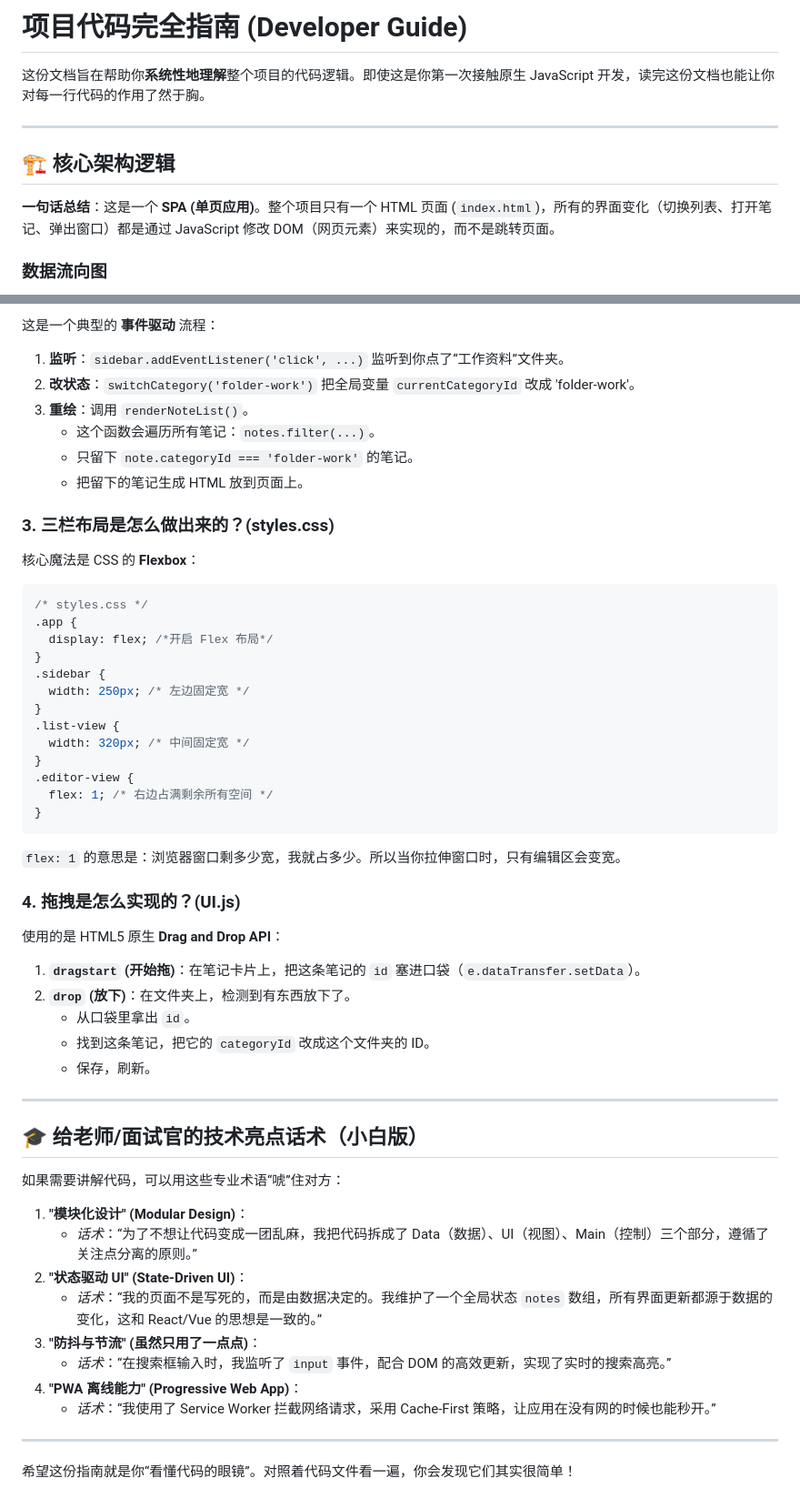
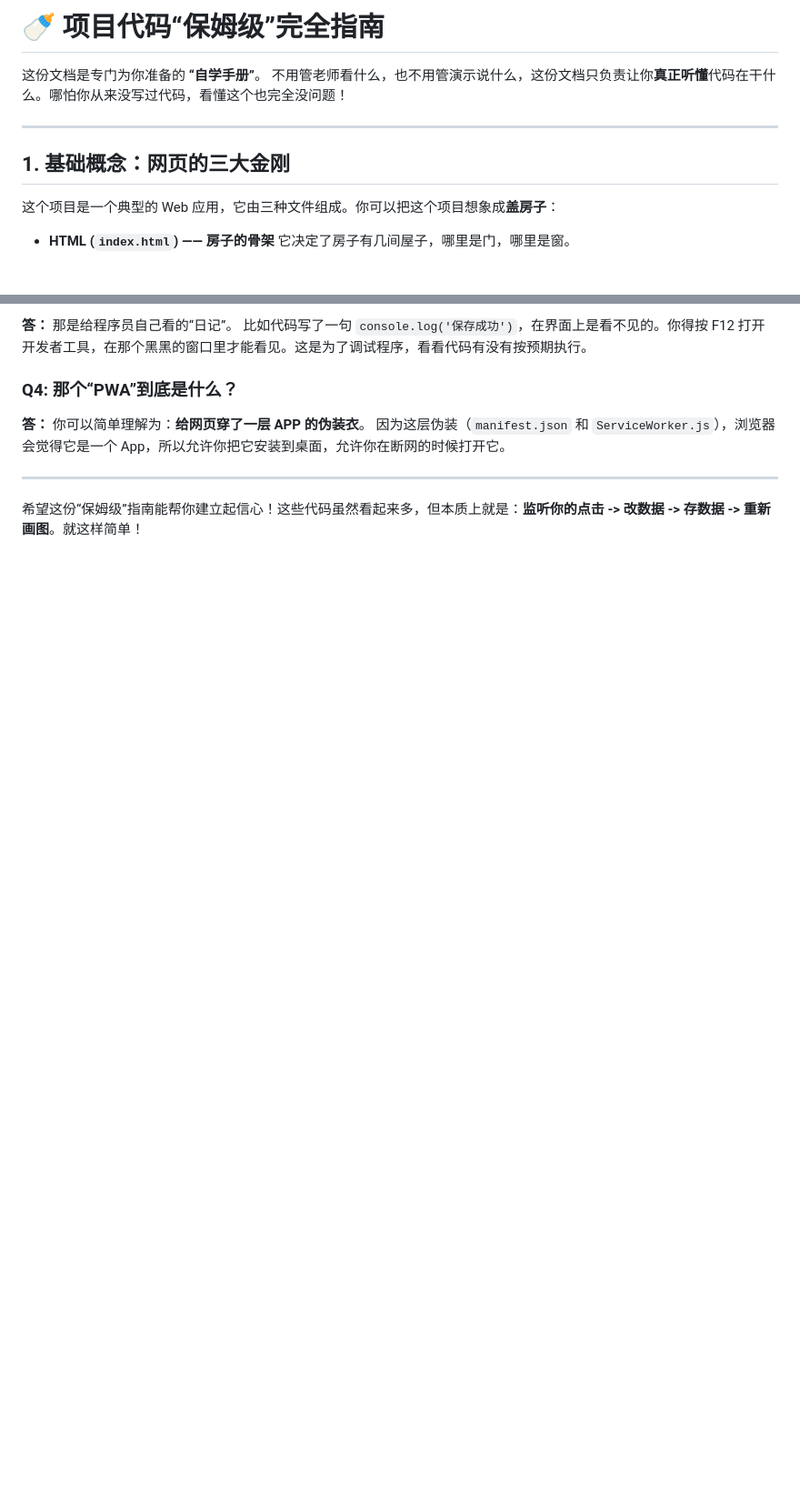
Before and after one commit to Tezcay/My-Notes-App, a Markdown page: CODE_GUIDE.md, 2 parts joined by grey strips. Shown at 91% size. Drawn GitHub-style; blank space fills up the shorter version.

Commit message:
docs: simplify CODE_GUIDE for beginners

````diff
--- a/CODE_GUIDE.md
+++ b/CODE_GUIDE.md
@@ -1,12 +1,14 @@
-# 项目代码完全指南 (Developer Guide)
+# 🍼 项目代码“保姆级”完全指南
 
-这份文档旨在帮助你**系统性地理解**整个项目的代码逻辑。即使这是你第一次接触原生 JavaScript 开发，读完这份文档也能让你对每一行代码的作用了然于胸。
+这份文档是专门为你准备的 **“自学手册”**。
+不用管老师看什么，也不用管演示说什么，这份文档只负责让你**真正听懂**代码在干什么。哪怕你从来没写过代码，看懂这个也完全没问题！
 
 ---
 
-## 🏗️ 核心架构逻辑
+## 1. 基础概念：网页的三大金刚
 
-**一句话总结**：这是一个 **SPA (单页应用)**。整个项目只有一个 HTML 页面 (`index.html`)，所有的界面变化（切换列表、打开笔记、弹出窗口）都是通过 JavaScript 修改 DOM（网页元素）来实现的，而不是跳转页面。
+这个项目是一个典型的 Web 应用，它由三种文件组成。你可以把这个项目想象成**盖房子**：
 
-### 数据流向图
+- **HTML (`index.html`) —— 房子的骨架**
+  它决定了房子有几间屋子，哪里是门，哪里是窗。
 
@@ -55,60 +114,12 @@ function saveAllToLocalStorage() {
 
-这是一个典型的 **事件驱动** 流程：
+**答：** 那是给程序员自己看的“日记”。
+比如代码写了一句 `console.log('保存成功')`，在界面上是看不见的。你得按 F12 打开开发者工具，在那个黑黑的窗口里才能看见。这是为了调试程序，看看代码有没有按预期执行。
 
-1.  **监听**：`sidebar.addEventListener('click', ...)` 监听到你点了“工作资料”文件夹。
-2.  **改状态**：`switchCategory('folder-work')` 把全局变量 `currentCategoryId` 改成 'folder-work'。
-3.  **重绘**：调用 `renderNoteList()`。
-    - 这个函数会遍历所有笔记：`notes.filter(...)`。
-    - 只留下 `note.categoryId === 'folder-work'` 的笔记。
-    - 把留下的笔记生成 HTML 放到页面上。
+### Q4: 那个“PWA”到底是什么？
 
-### 3. 三栏布局是怎么做出来的？(styles.css)
-
-核心魔法是 CSS 的 **Flexbox**：
-
-```css
-/* styles.css */
-.app {
-  display: flex; /*开启 Flex 布局*/
-}
-.sidebar {
-  width: 250px; /* 左边固定宽 */
-}
-.list-view {
-  width: 320px; /* 中间固定宽 */
-}
-.editor-view {
-  flex: 1; /* 右边占满剩余所有空间 */
-}
-```
-
-`flex: 1` 的意思是：浏览器窗口剩多少宽，我就占多少。所以当你拉伸窗口时，只有编辑区会变宽。
-
-### 4. 拖拽是怎么实现的？(UI.js)
-
-使用的是 HTML5 原生 **Drag and Drop API**：
-
-1.  **`dragstart` (开始拖)**：在笔记卡片上，把这条笔记的 `id` 塞进口袋（`e.dataTransfer.setData`）。
-2.  **`drop` (放下)**：在文件夹上，检测到有东西放下了。
-    - 从口袋里拿出 `id`。
-    - 找到这条笔记，把它的 `categoryId` 改成这个文件夹的 ID。
-    - 保存，刷新。
+**答：** 你可以简单理解为：**给网页穿了一层 APP 的伪装衣**。
+因为这层伪装（`manifest.json` 和 `ServiceWorker.js`），浏览器会觉得它是一个 App，所以允许你把它安装到桌面，允许你在断网的时候打开它。
 
 ---
 
-## 🎓 给老师/面试官的技术亮点话术（小白版）
-
-如果需要讲解代码，可以用这些专业术语“唬”住对方：
-
-1.  **"模块化设计" (Modular Design)**：
-    - _话术_：“为了不想让代码变成一团乱麻，我把代码拆成了 Data（数据）、UI（视图）、Main（控制）三个部分，遵循了关注点分离的原则。”
-2.  **"状态驱动 UI" (State-Driven UI)**：
-    - _话术_：“我的页面不是写死的，而是由数据决定的。我维护了一个全局状态 `notes` 数组，所有界面更新都源于数据的变化，这和 React/Vue 的思想是一致的。”
-3.  **"防抖与节流" (虽然只用了一点点)**：
-    - _话术_：“在搜索框输入时，我监听了 `input` 事件，配合 DOM 的高效更新，实现了实时的搜索高亮。”
-4.  **"PWA 离线能力" (Progressive Web App)**：
-    - _话术_：“我使用了 Service Worker 拦截网络请求，采用 Cache-First 策略，让应用在没有网的时候也能秒开。”
-
----
-
-希望这份指南就是你“看懂代码的眼镜”。对照着代码文件看一遍，你会发现它们其实很简单！
+希望这份“保姆级”指南能帮你建立起信心！这些代码虽然看起来多，但本质上就是：**监听你的点击 -> 改数据 -> 存数据 -> 重新画图**。就这样简单！
````
Also changed, not shown: other parts of CODE_GUIDE.md (+86 -29 lines).
